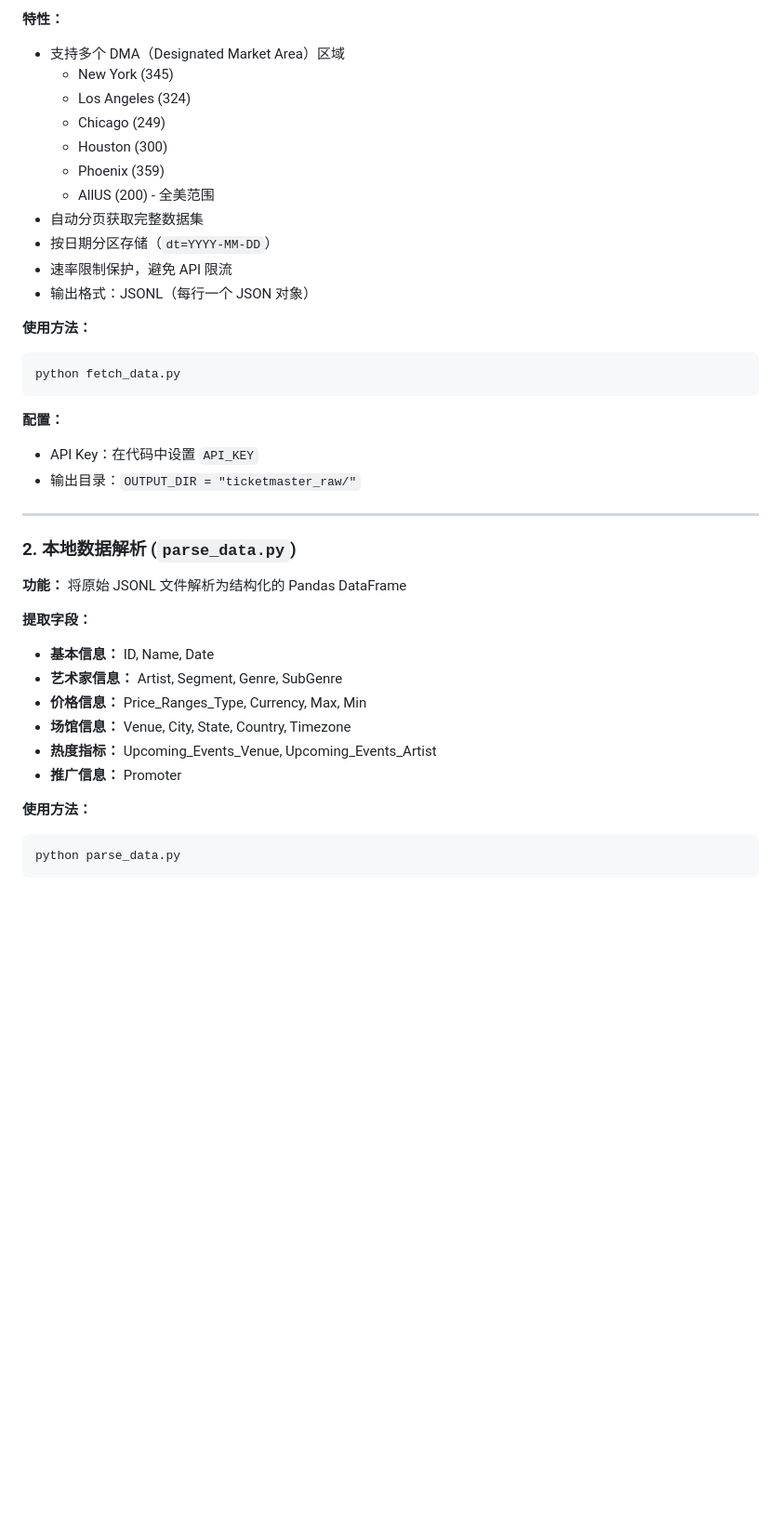
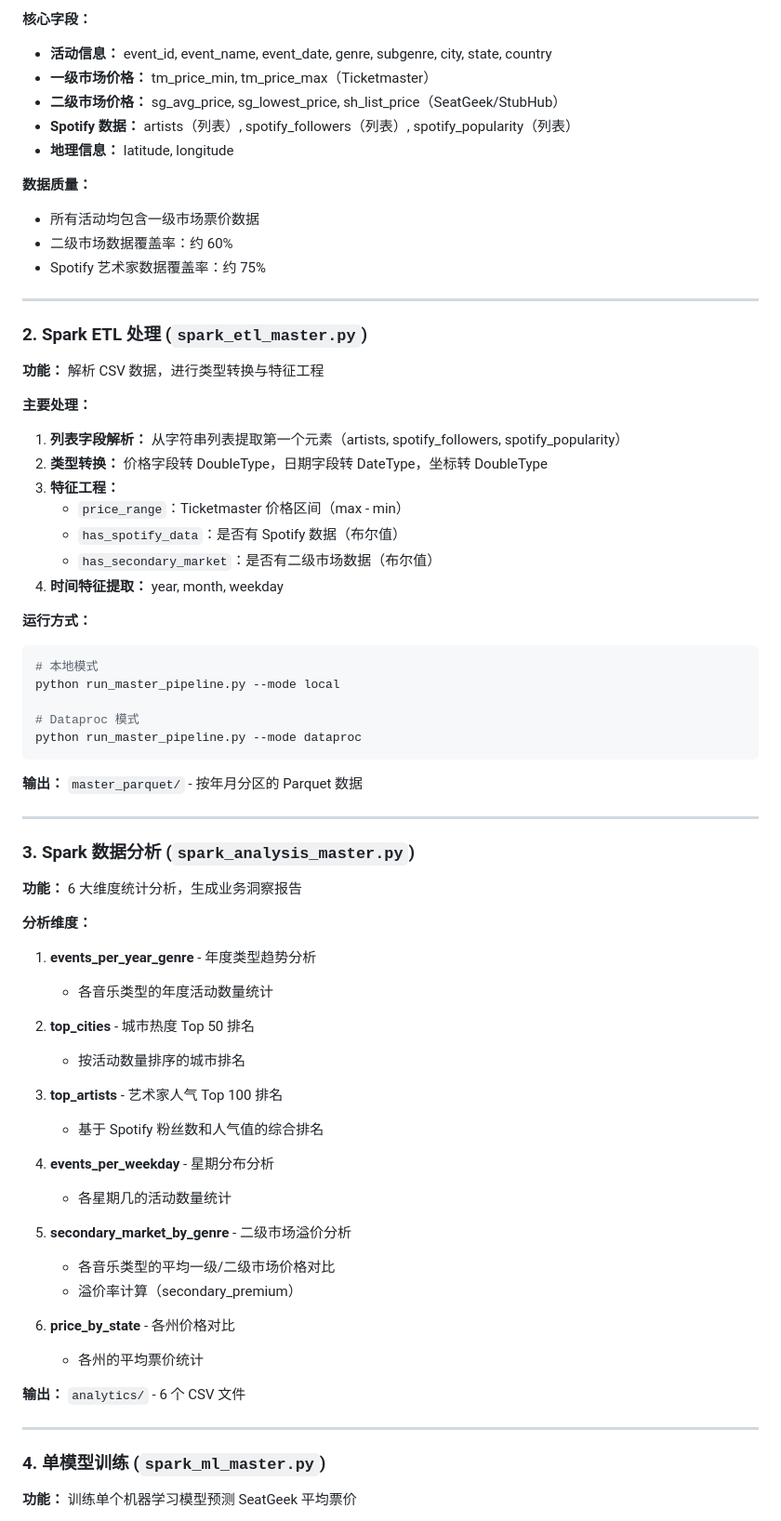
Before and after one commit to Marekkel/EECS-6893-Big-Data-Analysis, a Markdown page: README.md, the part around the change printed below. Shown: that part at 93% size. Rendered like a GitHub page; blank space fills up the shorter version.

````diff
--- a/README.md
+++ b/README.md
@@ -40,40 +78,74 @@ EECS-6893-Big-Data-Analysis/
 
-**特性：**
-- 支持多个 DMA（Designated Market Area）区域
-  - New York (345)
-  - Los Angeles (324)
-  - Chicago (249)
-  - Houston (300)
-  - Phoenix (359)
-  - AllUS (200) - 全美范围
-- 自动分页获取完整数据集
-- 按日期分区存储（`dt=YYYY-MM-DD`）
-- 速率限制保护，避免 API 限流
-- 输出格式：JSONL（每行一个 JSON 对象）
+**核心字段：**
+- **活动信息：** event_id, event_name, event_date, genre, subgenre, city, state, country
+- **一级市场价格：** tm_price_min, tm_price_max（Ticketmaster）
+- **二级市场价格：** sg_avg_price, sg_lowest_price, sh_list_price（SeatGeek/StubHub）
+- **Spotify 数据：** artists（列表）, spotify_followers（列表）, spotify_popularity（列表）
+- **地理信息：** latitude, longitude
 
-**使用方法：**
-```bash
-python fetch_data.py
-```
-
-**配置：**
-- API Key：在代码中设置 `API_KEY`
-- 输出目录：`OUTPUT_DIR = "ticketmaster_raw/"`
+**数据质量：**
+- 所有活动均包含一级市场票价数据
+- 二级市场数据覆盖率：约 60%
+- Spotify 艺术家数据覆盖率：约 75%
 
 ---
 
-### 2. 本地数据解析 (`parse_data.py`)
+### 2. Spark ETL 处理 (`spark_etl_master.py`)
 
-**功能：** 将原始 JSONL 文件解析为结构化的 Pandas DataFrame
+**功能：** 解析 CSV 数据，进行类型转换与特征工程
 
-**提取字段：**
-- **基本信息：** ID, Name, Date
-- **艺术家信息：** Artist, Segment, Genre, SubGenre
-- **价格信息：** Price_Ranges_Type, Currency, Max, Min
-- **场馆信息：** Venue, City, State, Country, Timezone
-- **热度指标：** Upcoming_Events_Venue, Upcoming_Events_Artist
-- **推广信息：** Promoter
+**主要处理：**
+1. **列表字段解析：** 从字符串列表提取第一个元素（artists, spotify_followers, spotify_popularity）
+2. **类型转换：** 价格字段转 DoubleType，日期字段转 DateType，坐标转 DoubleType
+3. **特征工程：**
+   - `price_range`：Ticketmaster 价格区间（max - min）
+   - `has_spotify_data`：是否有 Spotify 数据（布尔值）
+   - `has_secondary_market`：是否有二级市场数据（布尔值）
+4. **时间特征提取：** year, month, weekday
 
-**使用方法：**
-```python
-python parse_data.py
+**运行方式：**
+```bash
+# 本地模式
+python run_master_pipeline.py --mode local
+
+# Dataproc 模式
+python run_master_pipeline.py --mode dataproc
+```
+
+**输出：** `master_parquet/` - 按年月分区的 Parquet 数据
+
+---
+
+### 3. Spark 数据分析 (`spark_analysis_master.py`)
+
+**功能：** 6 大维度统计分析，生成业务洞察报告
+
+**分析维度：**
+
+1. **events_per_year_genre** - 年度类型趋势分析
+   - 各音乐类型的年度活动数量统计
+
+2. **top_cities** - 城市热度 Top 50 排名
+   - 按活动数量排序的城市排名
+
+3. **top_artists** - 艺术家人气 Top 100 排名
+   - 基于 Spotify 粉丝数和人气值的综合排名
+
+4. **events_per_weekday** - 星期分布分析
+   - 各星期几的活动数量统计
+
+5. **secondary_market_by_genre** - 二级市场溢价分析
+   - 各音乐类型的平均一级/二级市场价格对比
+   - 溢价率计算（secondary_premium）
+
+6. **price_by_state** - 各州价格对比
+   - 各州的平均票价统计
+
+**输出：** `analytics/` - 6 个 CSV 文件
+
+---
+
+### 4. 单模型训练 (`spark_ml_master.py`)
+
+**功能：** 训练单个机器学习模型预测 SeatGeek 平均票价
+
````
Also changed, not shown: other parts of README.md (+287 -230 lines).
